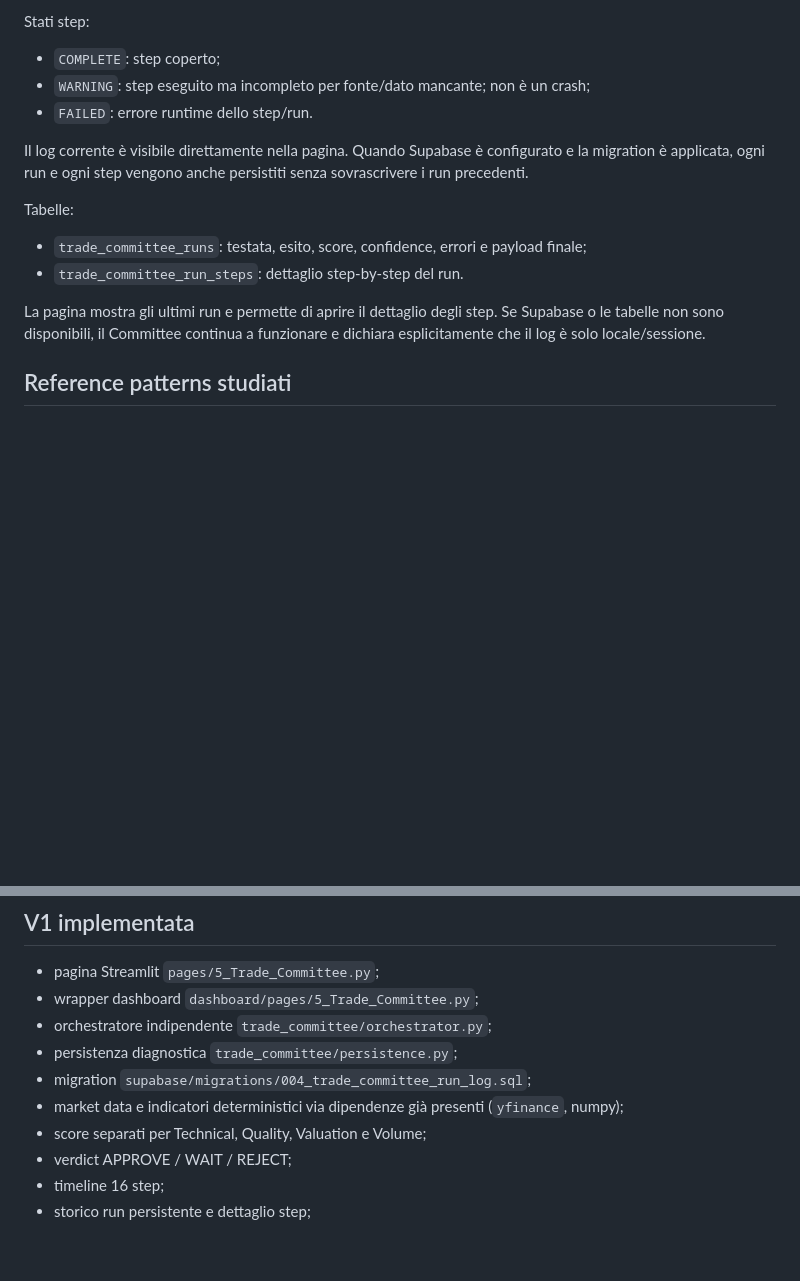
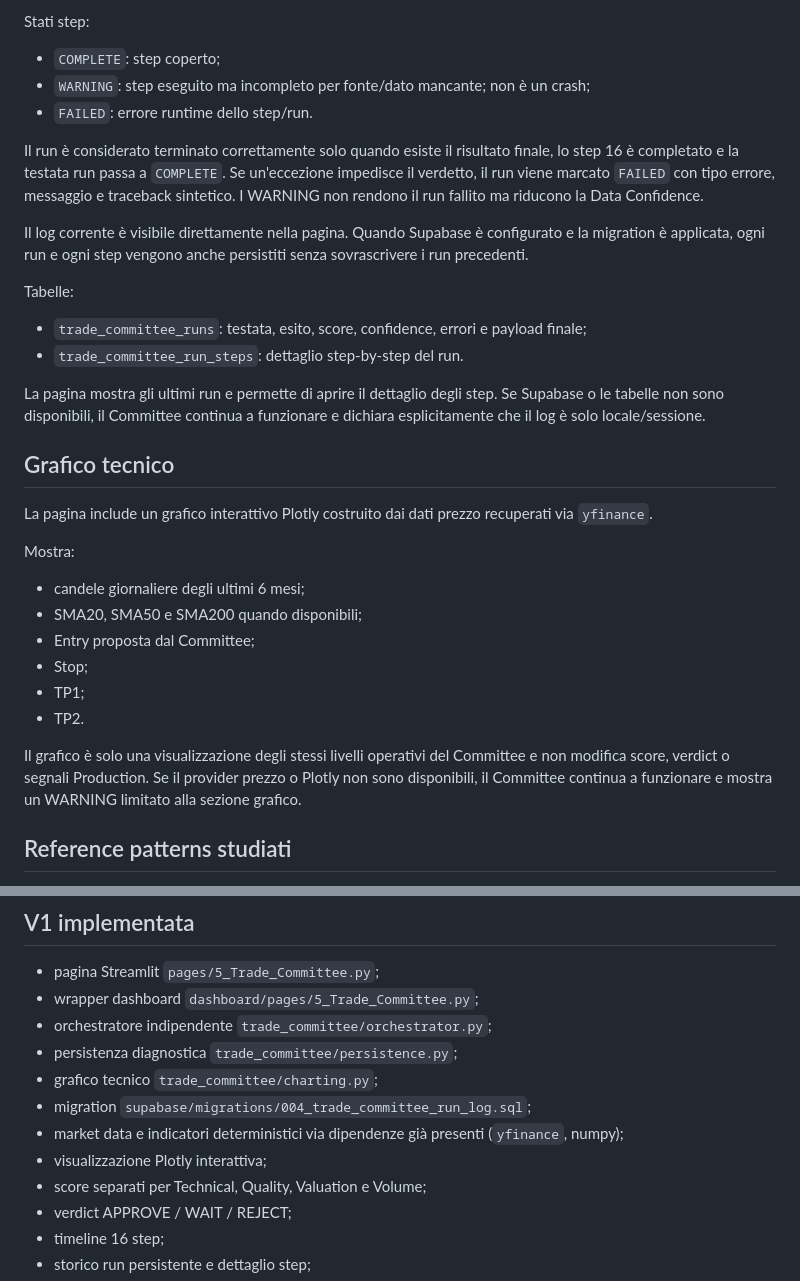
Before and after one commit to antoannali-ita/trading-engine-v2, a Markdown page: docs/TRADE_COMMITTEE.md, 2 parts joined by grey strips. GitHub-like rendering; blank space fills up the shorter version.

Commit message:
docs: document Trade Committee interactive chart

```diff
--- a/docs/TRADE_COMMITTEE.md
+++ b/docs/TRADE_COMMITTEE.md
@@ -43,6 +43,8 @@ Stati step:
 - `WARNING`: step eseguito ma incompleto per fonte/dato mancante; non è un crash;
 - `FAILED`: errore runtime dello step/run.
 
+Il run è considerato terminato correttamente solo quando esiste il risultato finale, lo step 16 è completato e la testata run passa a `COMPLETE`. Se un'eccezione impedisce il verdetto, il run viene marcato `FAILED` con tipo errore, messaggio e traceback sintetico. I WARNING non rendono il run fallito ma riducono la Data Confidence.
+
 Il log corrente è visibile direttamente nella pagina. Quando Supabase è configurato e la migration è applicata, ogni run e ogni step vengono anche persistiti senza sovrascrivere i run precedenti.
 
 Tabelle:
@@ -50,6 +52,19 @@ Tabelle:
 - `trade_committee_run_steps`: dettaglio step-by-step del run.
 
 La pagina mostra gli ultimi run e permette di aprire il dettaglio degli step. Se Supabase o le tabelle non sono disponibili, il Committee continua a funzionare e dichiara esplicitamente che il log è solo locale/sessione.
+
+## Grafico tecnico
+La pagina include un grafico interattivo Plotly costruito dai dati prezzo recuperati via `yfinance`.
+
+Mostra:
+- candele giornaliere degli ultimi 6 mesi;
+- SMA20, SMA50 e SMA200 quando disponibili;
+- Entry proposta dal Committee;
+- Stop;
+- TP1;
+- TP2.
+
+Il grafico è solo una visualizzazione degli stessi livelli operativi del Committee e non modifica score, verdict o segnali Production. Se il provider prezzo o Plotly non sono disponibili, il Committee continua a funzionare e mostra un WARNING limitato alla sezione grafico.
 
 ## Reference patterns studiati
 - AI Berkshire: business quality, moat, management, valuation, inversion, thesis tracking.
@@ -65,8 +80,10 @@ I repository esterni sono reference/possibili fonti di componenti da sottoporre
 - wrapper dashboard `dashboard/pages/5_Trade_Committee.py`;
 - orchestratore indipendente `trade_committee/orchestrator.py`;
 - persistenza diagnostica `trade_committee/persistence.py`;
+- grafico tecnico `trade_committee/charting.py`;
 - migration `supabase/migrations/004_trade_committee_run_log.sql`;
 - market data e indicatori deterministici via dipendenze già presenti (`yfinance`, numpy);
+- visualizzazione Plotly interattiva;
 - score separati per Technical, Quality, Valuation e Volume;
 - verdict APPROVE / WAIT / REJECT;
 - timeline 16 step;
```
